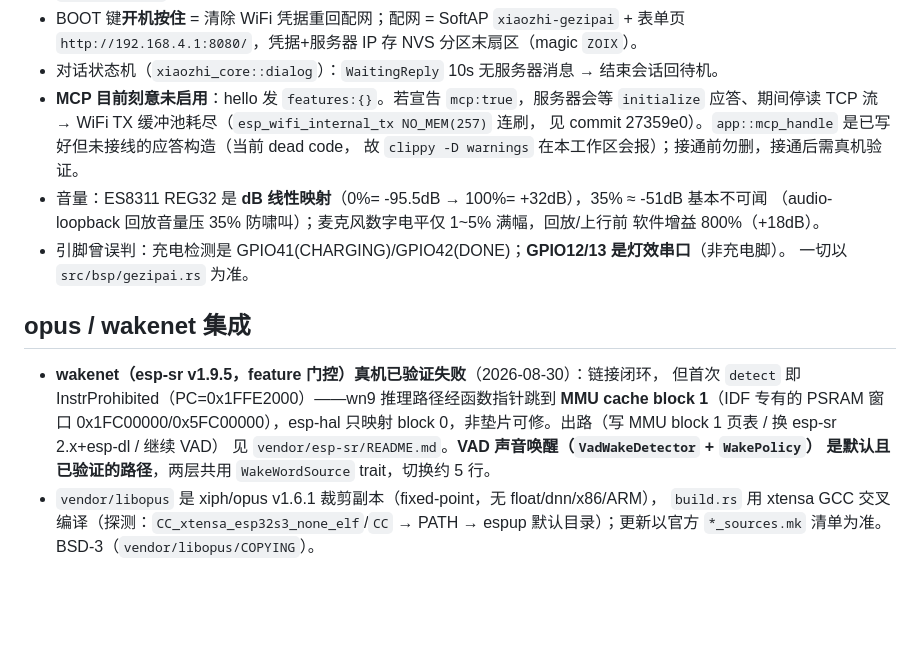
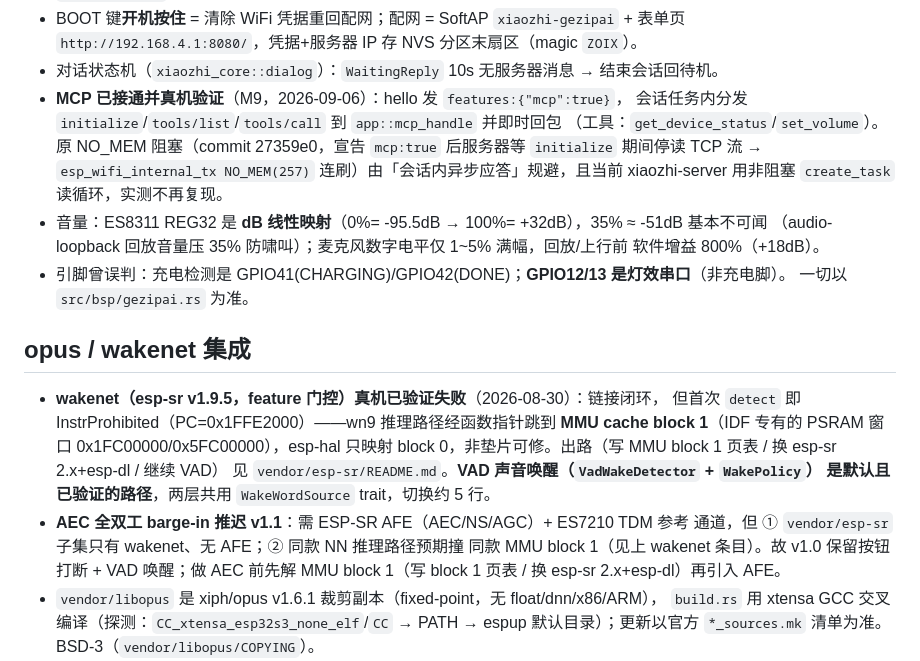
Before and after one commit to 1qingfeng-1/xiaozhi-s3, a Markdown page: AGENTS.md, the part around the change. Rendered like a GitHub page; blank space fills up the shorter version.

```diff
--- a/AGENTS.md
+++ b/AGENTS.md
@@ -98,10 +98,12 @@ xiaozhi-core/        git submodule, 纯逻辑层: audio (音量/时钟/codec 序
 - BOOT 键**开机按住** = 清除 WiFi 凭据重回配网；配网 = SoftAP `xiaozhi-gezipai` +
   表单页 `http://192.168.4.1:8080/`，凭据+服务器 IP 存 NVS 分区末扇区（magic `ZOIX`）。
 - 对话状态机（`xiaozhi_core::dialog`）：`WaitingReply` 10s 无服务器消息 → 结束会话回待机。
-- **MCP 目前刻意未启用**：hello 发 `features:{}`。若宣告 `mcp:true`，服务器会等
-  `initialize` 应答、期间停读 TCP 流 → WiFi TX 缓冲池耗尽（`esp_wifi_internal_tx NO_MEM(257)` 连刷，
-  见 commit 27359e0）。`app::mcp_handle` 是已写好但未接线的应答构造（当前 dead code，
-  故 `clippy -D warnings` 在本工作区会报）；接通前勿删，接通后需真机验证。
+- **MCP 已接通并真机验证**（M9，2026-09-06）：hello 发 `features:{"mcp":true}`，
+  会话任务内分发 `initialize`/`tools/list`/`tools/call` 到 `app::mcp_handle` 并即时回包
+  （工具：`get_device_status`/`set_volume`）。原 NO_MEM 阻塞（commit 27359e0，宣告
+  `mcp:true` 后服务器等 `initialize` 期间停读 TCP 流 → `esp_wifi_internal_tx
+  NO_MEM(257)` 连刷）由「会话内异步应答」规避，且当前 xiaozhi-server 用非阻塞
+  `create_task` 读循环，实测不再复现。
 - 音量：ES8311 REG32 是 **dB 线性映射**（0%= -95.5dB → 100%= +32dB），35% ≈ -51dB 基本不可闻
   （audio-loopback 回放音量压 35% 防啸叫）；麦克风数字电平仅 1~5% 满幅，回放/上行前
   软件增益 800%（+18dB）。
@@ -116,6 +118,10 @@ xiaozhi-core/        git submodule, 纯逻辑层: audio (音量/时钟/codec 序
   block 0，非垫片可修。出路（写 MMU block 1 页表 / 换 esp-sr 2.x+esp-dl / 继续 VAD）
   见 `vendor/esp-sr/README.md`。**VAD 声音唤醒（`VadWakeDetector` + `WakePolicy`）
   是默认且已验证的路径**，两层共用 `WakeWordSource` trait，切换约 5 行。
+- **AEC 全双工 barge-in 推迟 v1.1**：需 ESP-SR AFE（AEC/NS/AGC）+ ES7210 TDM 参考
+  通道，但 ① `vendor/esp-sr` 子集只有 wakenet、无 AFE；② 同款 NN 推理路径预期撞
+  同款 MMU block 1（见上 wakenet 条目）。故 v1.0 保留按钮打断 + VAD 唤醒；做 AEC
+  前先解 MMU block 1（写 block 1 页表 / 换 esp-sr 2.x+esp-dl）再引入 AFE。
 - `vendor/libopus` 是 xiph/opus v1.6.1 裁剪副本（fixed-point，无 float/dnn/x86/ARM），
   `build.rs` 用 xtensa GCC 交叉编译（探测：`CC_xtensa_esp32s3_none_elf`/`CC` → PATH →
   espup 默认目录）；更新以官方 `*_sources.mk` 清单为准。BSD-3（`vendor/libopus/COPYING`）。
```
Also changed, not shown: docs/ROADMAP.md (+24 -14 lines).
